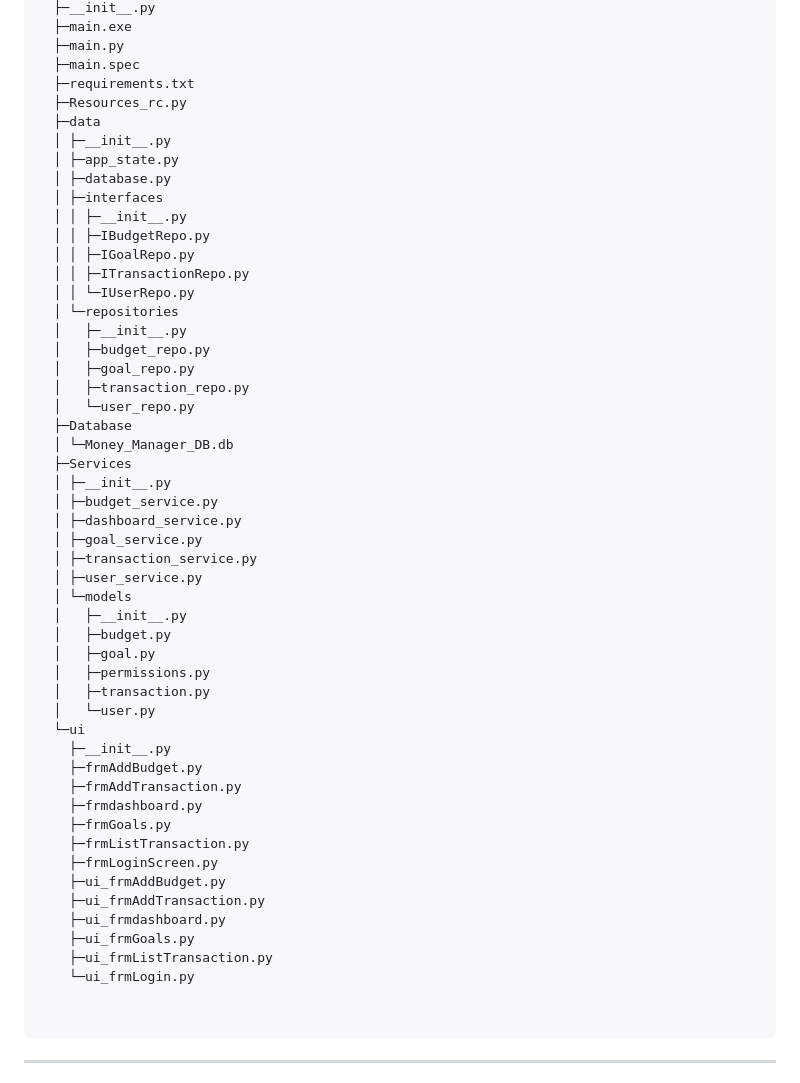
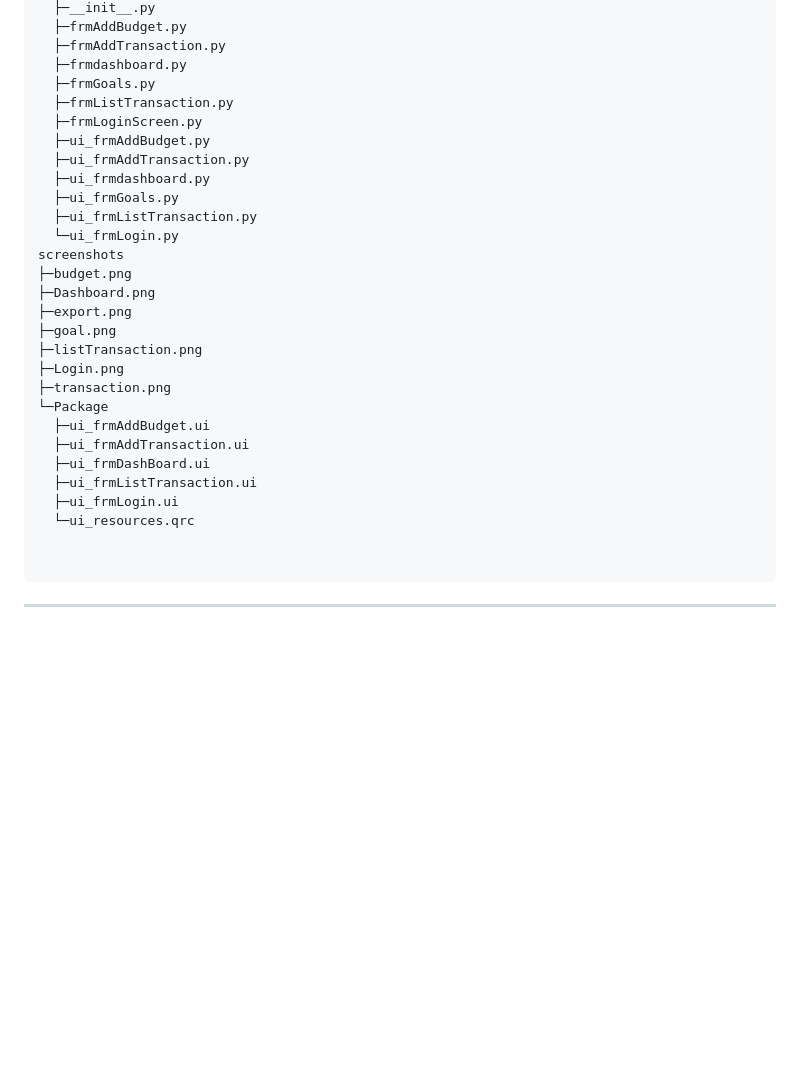
Before and after one commit to anasemadanas/Expense_Track, a Markdown page: docs/project_document.md, the part around one of its changes. GitHub-like rendering; blank space fills up the shorter version.

````diff
--- a/docs/project_document.md
+++ b/docs/project_document.md
@@ -143,55 +204,31 @@ Expense_Track
   ├─__init__.py
-  ├─main.exe
-  ├─main.py
-  ├─main.spec
-  ├─requirements.txt
-  ├─Resources_rc.py
-  ├─data
-  │ ├─__init__.py
-  │ ├─app_state.py
-  │ ├─database.py
-  │ ├─interfaces
-  │ │ ├─__init__.py
-  │ │ ├─IBudgetRepo.py
-  │ │ ├─IGoalRepo.py
-  │ │ ├─ITransactionRepo.py
-  │ │ └─IUserRepo.py
-  │ └─repositories
-  │   ├─__init__.py
-  │   ├─budget_repo.py
-  │   ├─goal_repo.py
-  │   ├─transaction_repo.py
-  │   └─user_repo.py
-  ├─Database
-  │ └─Money_Manager_DB.db
-  ├─Services
-  │ ├─__init__.py
-  │ ├─budget_service.py
-  │ ├─dashboard_service.py
-  │ ├─goal_service.py
-  │ ├─transaction_service.py
-  │ ├─user_service.py
-  │ └─models
-  │   ├─__init__.py
-  │   ├─budget.py
-  │   ├─goal.py
-  │   ├─permissions.py
-  │   ├─transaction.py
-  │   └─user.py
-  └─ui
-    ├─__init__.py
-    ├─frmAddBudget.py
-    ├─frmAddTransaction.py
-    ├─frmdashboard.py
-    ├─frmGoals.py
-    ├─frmListTransaction.py
-    ├─frmLoginScreen.py
-    ├─ui_frmAddBudget.py
-    ├─ui_frmAddTransaction.py
-    ├─ui_frmdashboard.py
-    ├─ui_frmGoals.py
-    ├─ui_frmListTransaction.py
-    └─ui_frmLogin.py
+  ├─frmAddBudget.py
+  ├─frmAddTransaction.py
+  ├─frmdashboard.py
+  ├─frmGoals.py
+  ├─frmListTransaction.py
+  ├─frmLoginScreen.py
+  ├─ui_frmAddBudget.py
+  ├─ui_frmAddTransaction.py
+  ├─ui_frmdashboard.py
+  ├─ui_frmGoals.py
+  ├─ui_frmListTransaction.py
+  └─ui_frmLogin.py
+screenshots
+├─budget.png
+├─Dashboard.png
+├─export.png
+├─goal.png
+├─listTransaction.png
+├─Login.png
+├─transaction.png
+└─Package
+  ├─ui_frmAddBudget.ui
+  ├─ui_frmAddTransaction.ui
+  ├─ui_frmDashBoard.ui
+  ├─ui_frmListTransaction.ui
+  ├─ui_frmLogin.ui
+  └─ui_resources.qrc
 
 
 ```
````
Also changed, not shown: other parts of docs/project_document.md (+66 -5 lines).
